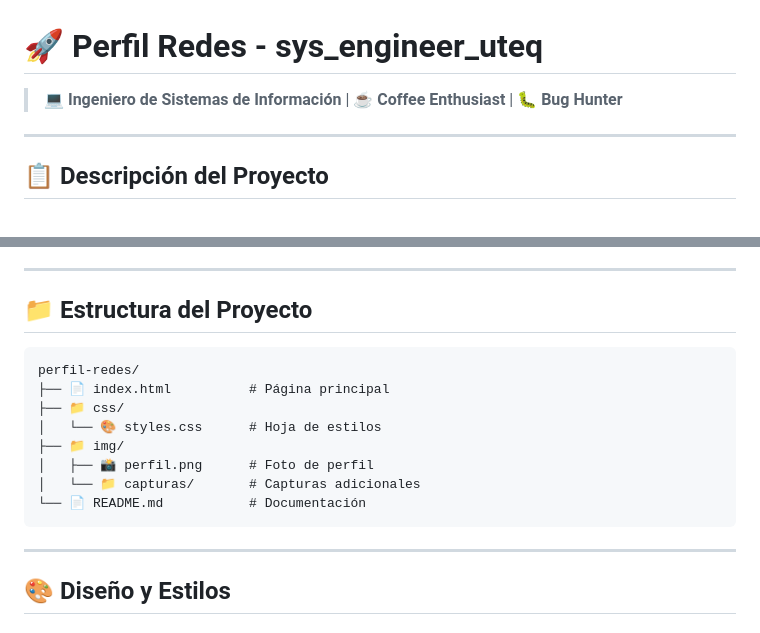
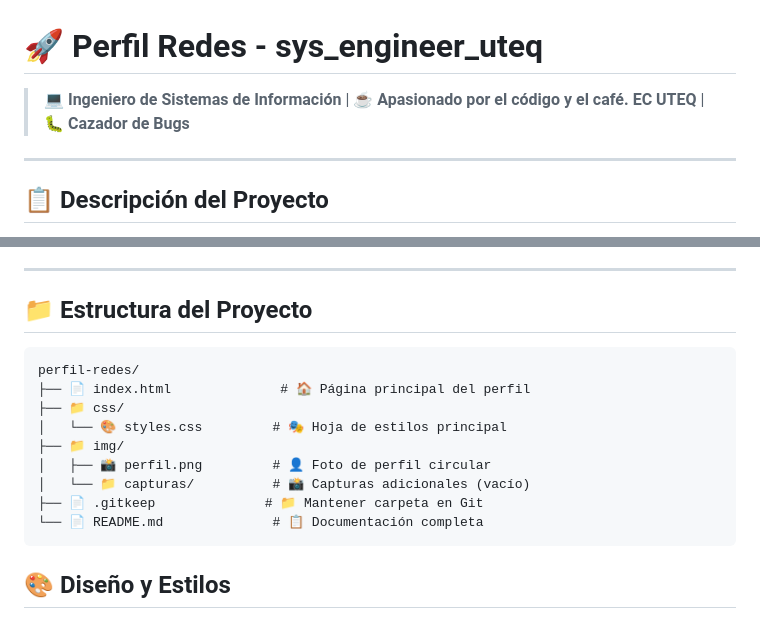
Before and after one commit to balmeidac/diseno-sitios-web, a Markdown page: perfil-redes/README.md, 2 parts joined by grey strips. Rendered like a GitHub page.

````diff
--- a/perfil-redes/README.md
+++ b/perfil-redes/README.md
@@ -1,6 +1,6 @@
 # 🚀 Perfil Redes - sys_engineer_uteq
 
-> 💻 **Ingeniero de Sistemas de Información** | ☕ **Coffee Enthusiast** | 🐛 **Bug Hunter**
+> 💻 **Ingeniero de Sistemas de Información** | ☕ **Apasionado por el código y el café. EC UTEQ** | 🐛 **Cazador de Bugs**
 
 ---
 
@@ -40,18 +40,17 @@ Perfil profesional inspirado en redes sociales para ingenieros de sistemas. Este
 
 ## 📁 Estructura del Proyecto
 
+```text
+perfil-redes/
+├── 📄 index.html              # 🏠 Página principal del perfil
+├── 📁 css/
+│   └── 🎨 styles.css         # 🎭 Hoja de estilos principal
+├── 📁 img/
+│   ├── 📸 perfil.png         # 👤 Foto de perfil circular
+│   └── 📁 capturas/          # 📸 Capturas adicionales (vacío)
+├── 📄 .gitkeep              # 📁 Mantener carpeta en Git
+└── 📄 README.md              # 📋 Documentación completa
 ```
-perfil-redes/
-├── 📄 index.html          # Página principal
-├── 📁 css/
-│   └── 🎨 styles.css      # Hoja de estilos
-├── 📁 img/
-│   ├── 📸 perfil.png      # Foto de perfil
-│   └── 📁 capturas/       # Capturas adicionales
-└── 📄 README.md           # Documentación
-```
-
----
 
 ## 🎨 Diseño y Estilos
 
````
